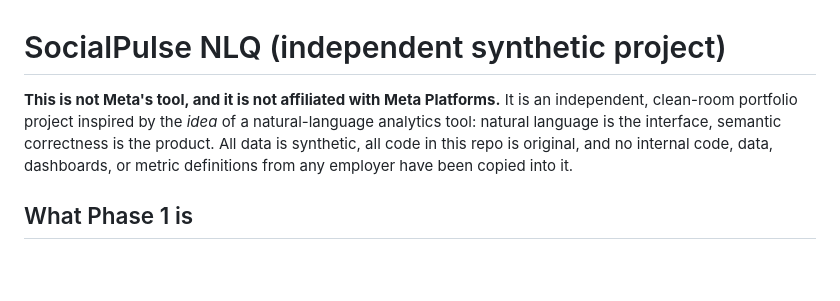
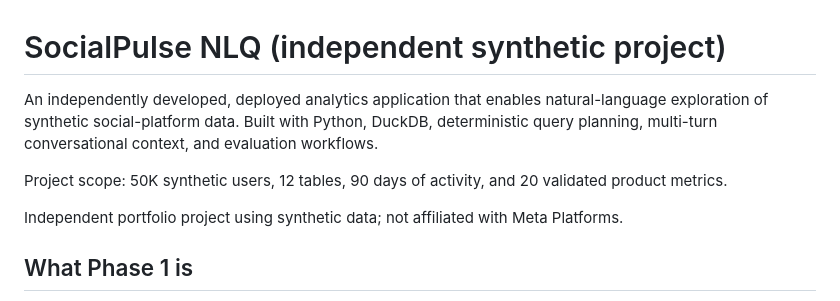
Before and after one commit to siddharthasharan/socialpulse-nlq, a Markdown page: README.md, the part around the change. Drawn GitHub-style; blank space fills up the shorter version.

Commit message:
Revise README.md for clarity and project scope
Updated project description and clarified independence from Meta Platforms.

```diff
--- a/README.md
+++ b/README.md
@@ -1,11 +1,10 @@
 # SocialPulse NLQ (independent synthetic project)
 
-**This is not Meta's tool, and it is not affiliated with Meta Platforms.**
-It is an independent, clean-room portfolio project inspired by the *idea* of a
-natural-language analytics tool: natural language is the interface, semantic
-correctness is the product. All data is synthetic, all code in this repo is
-original, and no internal code, data, dashboards, or metric definitions from
-any employer have been copied into it.
+An independently developed, deployed analytics application that enables natural-language exploration of synthetic social-platform data. Built with Python, DuckDB, deterministic query planning, multi-turn conversational context, and evaluation workflows.
+
+Project scope: 50K synthetic users, 12 tables, 90 days of activity, and 20 validated product metrics.
+
+Independent portfolio project using synthetic data; not affiliated with Meta Platforms.
 
 ## What Phase 1 is
 
```
